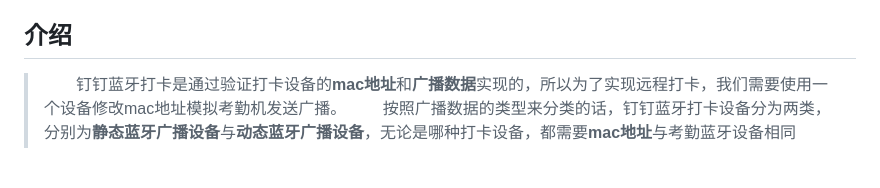
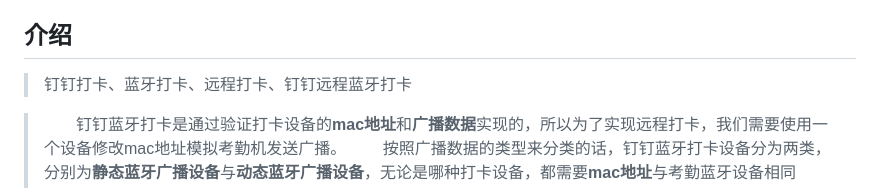
Before and after one commit to skysilksock/dingding, a Markdown page: README.md, the part around the change. Drawn GitHub-style; blank space fills up the shorter version.

Commit message:
finished

```diff
--- a/README.md
+++ b/README.md
@@ -8,6 +8,8 @@
 - [朋友们 你们真的不被约束做打工人吗？]( https://www.cnblogs.com/dingshaohua/p/17148091.html )：通过手机模拟广播和动态广播的获取，如果公司的考勤机是静态的建议参考这篇文章
 
 ## 介绍
+
+> 钉钉打卡、蓝牙打卡、远程打卡、钉钉远程蓝牙打卡
 
 > &emsp;&emsp;钉钉蓝牙打卡是通过验证打卡设备的**mac地址**和**广播数据**实现的，所以为了实现远程打卡，我们需要使用一个设备修改mac地址模拟考勤机发送广播。
 &emsp;&emsp;按照广播数据的类型来分类的话，钉钉蓝牙打卡设备分为两类，分别为**静态蓝牙广播设备**与**动态蓝牙广播设备**，无论是哪种打卡设备，都需要**mac地址**与考勤蓝牙设备相同
```
